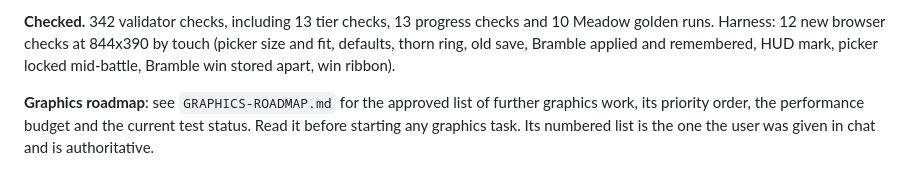
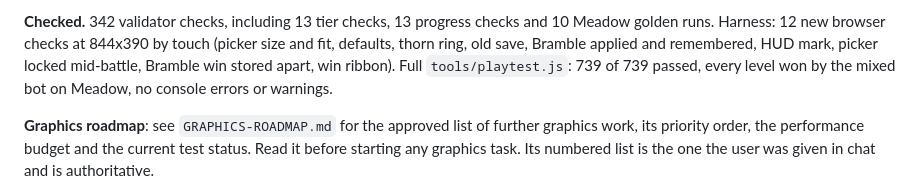
Before and after one commit to techjournalist/aliensandassholes, a Markdown page: AGENTS.md, the part around the change. GitHub-like rendering.

Commit message:
Docs: full harness result and artifact version 10
Co-Authored-By: Claude Opus 5.5 <noreply@anthropic.com>
Claude-Session: https://claude.ai/code/session_01Y2K4SnV45KepZjnJ2GcVzX

```diff
--- a/AGENTS.md
+++ b/AGENTS.md
@@ -1789,7 +1789,8 @@ the user's call.
 checks and 10 Meadow golden runs. Harness: 12 new browser checks at 844x390 by
 touch (picker size and fit, defaults, thorn ring, old save, Bramble applied
 and remembered, HUD mark, picker locked mid-battle, Bramble win stored apart,
-win ribbon).
+win ribbon). Full `tools/playtest.js`: 739 of 739 passed, every level won
+by the mixed bot on Meadow, no console errors or warnings.
 
 **Graphics roadmap**: see `GRAPHICS-ROADMAP.md` for the approved list of
 further graphics work, its priority order, the performance budget and the
```
Also changed, not shown: NEXT-STEPS.md (+2 -1 lines).
